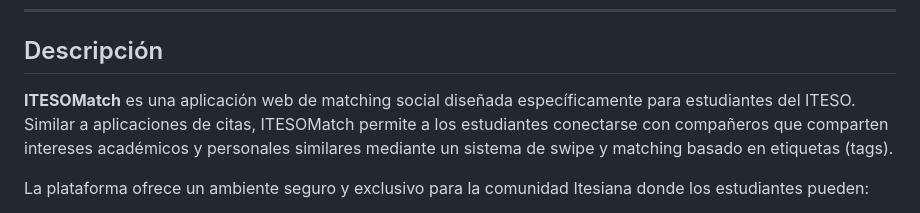
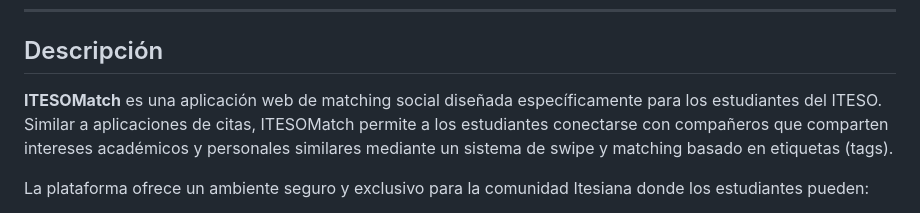
Before and after one commit to JacbGit/ItesoMatch_Testing, a Markdown page: README.md, the part around the change. Drawn GitHub-style.

Commit message:
docs: update README.md
Modified the README

```diff
--- a/README.md
+++ b/README.md
@@ -10,7 +10,7 @@
 
 ## Descripción
 
-**ITESOMatch** es una aplicación web de matching social diseñada específicamente para estudiantes del ITESO. Similar a aplicaciones de citas, ITESOMatch permite a los estudiantes conectarse con compañeros que comparten intereses académicos y personales similares mediante un sistema de swipe y matching basado en etiquetas (tags).
+**ITESOMatch** es una aplicación web de matching social diseñada específicamente para los estudiantes del ITESO. Similar a aplicaciones de citas, ITESOMatch permite a los estudiantes conectarse con compañeros que comparten intereses académicos y personales similares mediante un sistema de swipe y matching basado en etiquetas (tags).
 
 La plataforma ofrece un ambiente seguro y exclusivo para la comunidad Itesiana donde los estudiantes pueden:
 - Descubrir otros estudiantes con intereses similares
```
